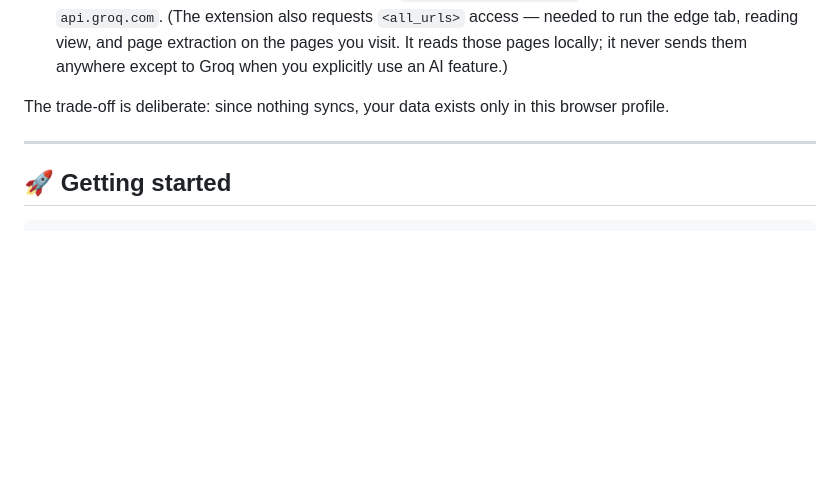
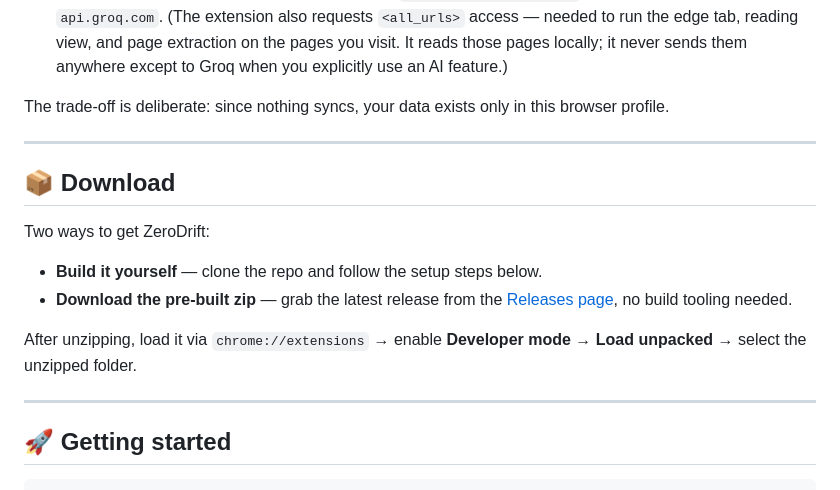
Before and after one commit to RubenAayush2002/ChromeExtension-Project, a Markdown page: README.md, the part around the change. Drawn GitHub-style; blank space fills up the shorter version.

````diff
--- a/README.md
+++ b/README.md
@@ -69,6 +69,17 @@ The trade-off is deliberate: since nothing syncs, your data exists only in this
 
 ---
 
+## 📦 Download
+
+Two ways to get ZeroDrift:
+
+- **Build it yourself** — clone the repo and follow the setup steps below.
+- **Download the pre-built zip** — grab the latest release from the [Releases page](https://github.com/<your-username>/<repo-name>/releases/latest), no build tooling needed.
+
+After unzipping, load it via `chrome://extensions` → enable **Developer mode** → **Load unpacked** → select the unzipped folder.
+
+---
+
 ## 🚀 Getting started
 
 ```bash
````
